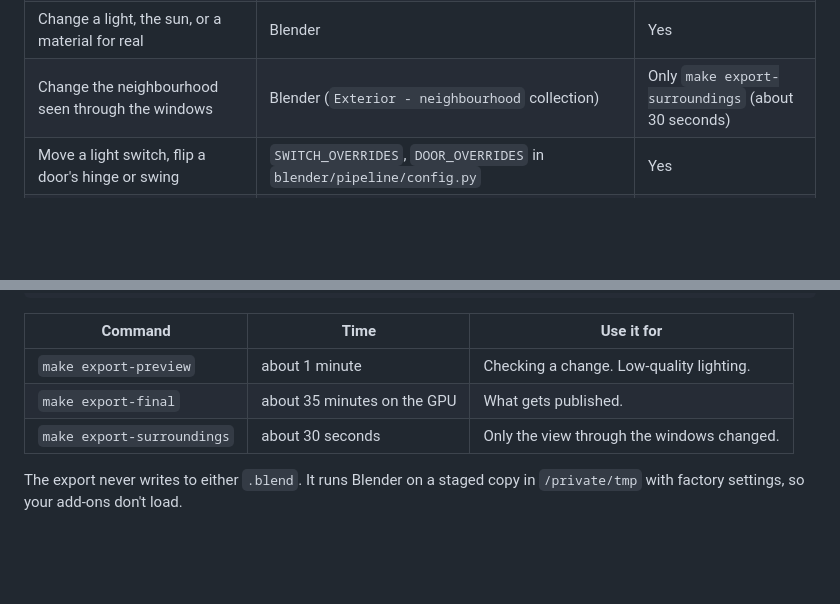
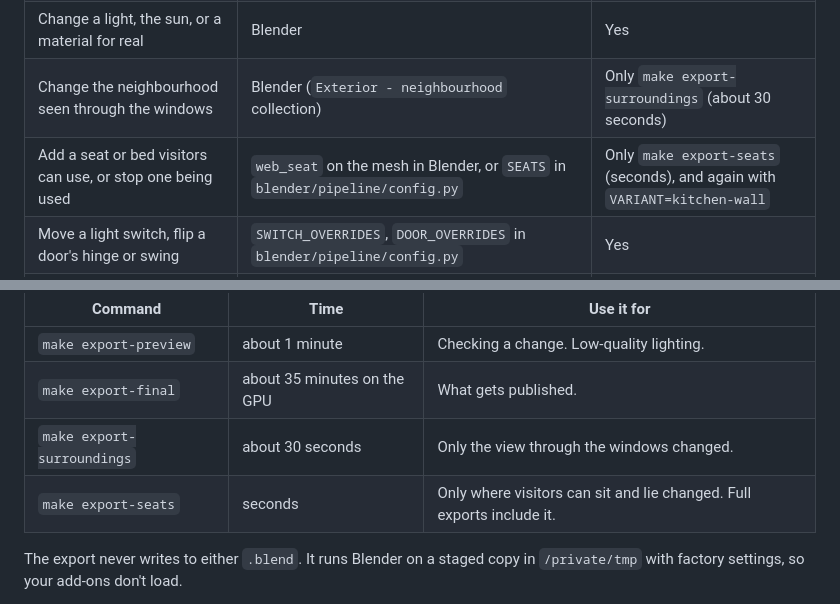
Before and after one commit to sandroleks/home-3d, a Markdown page: docs/changing-the-model.md, 2 parts joined by grey strips. Drawn GitHub-style; blank space fills up the shorter version.

```diff
--- a/docs/changing-the-model.md
+++ b/docs/changing-the-model.md
@@ -16,6 +16,7 @@ The lighting is baked in Blender (Cycles) into lightmaps, and each lightmap fits
 | Move, add or remove walls, furniture, doors or windows | Blender | Yes |
 | Change a light, the sun, or a material for real | Blender | Yes |
 | Change the neighbourhood seen through the windows | Blender (`Exterior - neighbourhood` collection) | Only `make export-surroundings` (about 30 seconds) |
+| Add a seat or bed visitors can use, or stop one being used | `web_seat` on the mesh in Blender, or `SEATS` in `blender/pipeline/config.py` | Only `make export-seats` (seconds), and again with `VARIANT=kitchen-wall` |
 | Move a light switch, flip a door's hinge or swing | `SWITCH_OVERRIDES`, `DOOR_OVERRIDES` in `blender/pipeline/config.py` | Yes |
 | Change where visitors start or the viewpoints | The `Cam_Entrada` / `Cam_Sala` / `Cam_Kitchen` / `Cam_Bedroom` cameras in Blender | Yes |
 
@@ -50,6 +51,7 @@ cp ~/Documents/Untitled.blend .
 | `make export-preview` | about 1 minute | Checking a change. Low-quality lighting. |
 | `make export-final` | about 35 minutes on the GPU | What gets published. |
 | `make export-surroundings` | about 30 seconds | Only the view through the windows changed. |
+| `make export-seats` | seconds | Only where visitors can sit and lie changed. Full exports include it. |
 
 The export never writes to either `.blend`. It runs Blender on a staged copy in `/private/tmp` with factory settings, so your add-ons don't load.
 
```
Also changed, not shown: README.md (+8 -3 lines), 1 other file.
